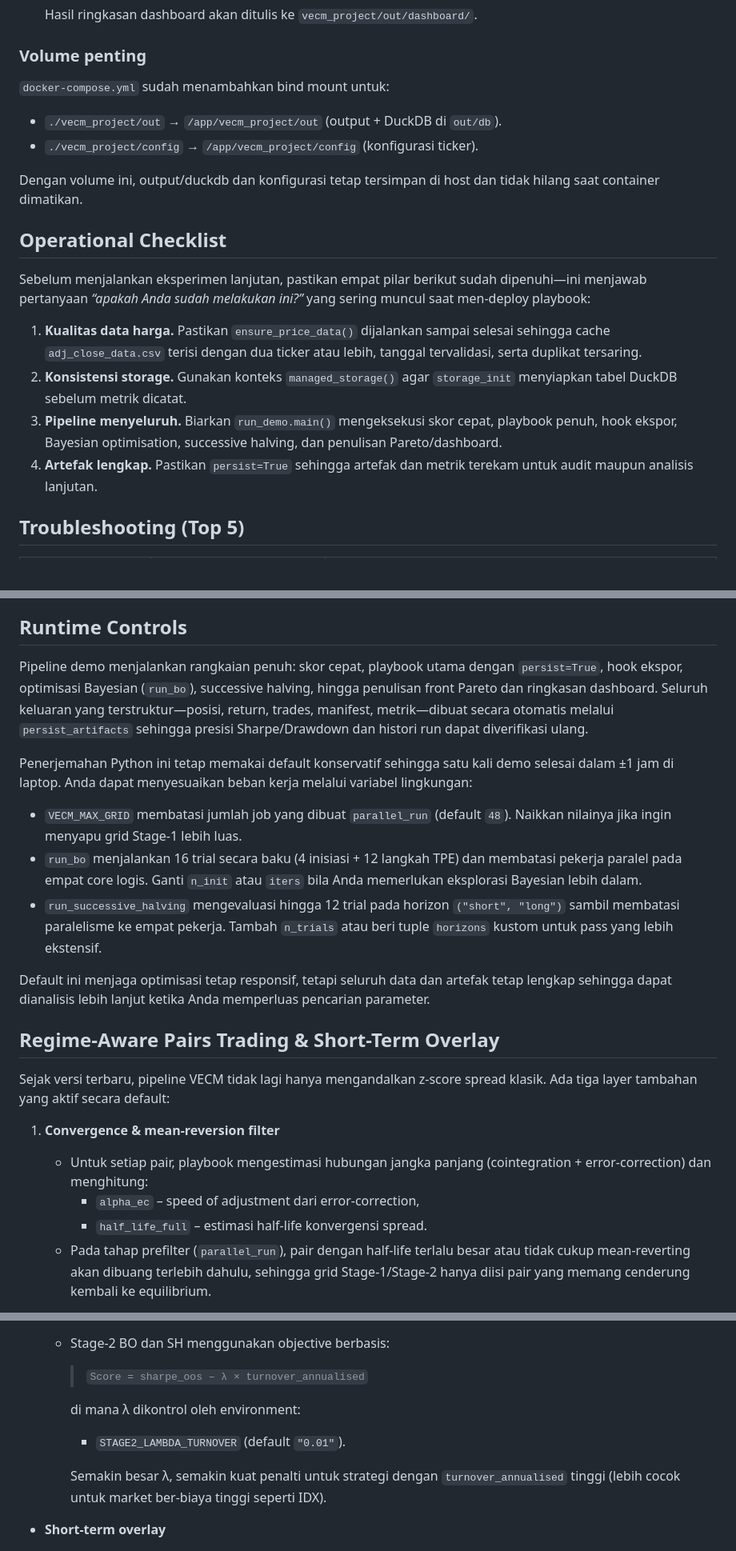
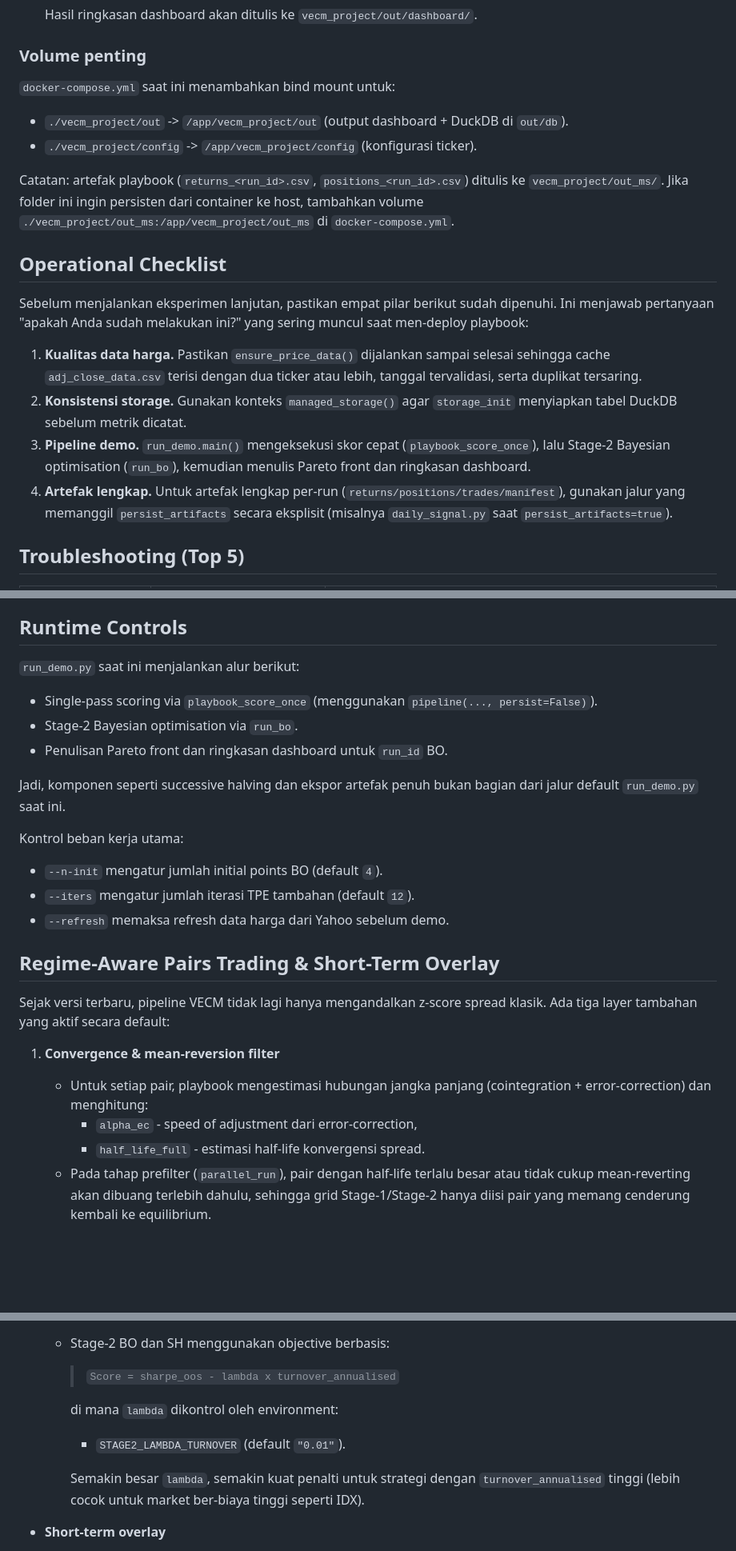
Before and after one commit to daju01/VECM, a Markdown page: README.md, 3 parts joined by grey strips. Shown at 80% size. GitHub-like rendering; blank space fills up the shorter version.

Commit message:
docs: align README with current pipeline behavior

```diff
--- a/README.md
+++ b/README.md
@@ -88,18 +89,20 @@ dan agregasi dashboard dapat dijalankan di container.
 
 ### Volume penting
 
-`docker-compose.yml` sudah menambahkan bind mount untuk:
+`docker-compose.yml` saat ini menambahkan bind mount untuk:
 
-* `./vecm_project/out` → `/app/vecm_project/out` (output + DuckDB di `out/db`).
-* `./vecm_project/config` → `/app/vecm_project/config` (konfigurasi ticker).
+* `./vecm_project/out` -> `/app/vecm_project/out` (output dashboard + DuckDB di `out/db`).
+* `./vecm_project/config` -> `/app/vecm_project/config` (konfigurasi ticker).
 
-Dengan volume ini, output/duckdb dan konfigurasi tetap tersimpan di host dan
-tidak hilang saat container dimatikan.
+Catatan: artefak playbook (`returns_<run_id>.csv`, `positions_<run_id>.csv`)
+ditulis ke `vecm_project/out_ms/`. Jika folder ini ingin persisten dari
+container ke host, tambahkan volume
+`./vecm_project/out_ms:/app/vecm_project/out_ms` di `docker-compose.yml`.
 
 ## Operational Checklist
 
 Sebelum menjalankan eksperimen lanjutan, pastikan empat pilar berikut sudah
-dipenuhi—ini menjawab pertanyaan _“apakah Anda sudah melakukan ini?”_ yang
+dipenuhi. Ini menjawab pertanyaan "apakah Anda sudah melakukan ini?" yang
 sering muncul saat men-deploy playbook:
 
 1. **Kualitas data harga.** Pastikan `ensure_price_data()` dijalankan sampai
@@ -107,11 +110,13 @@ sering muncul saat men-deploy playbook:
    lebih, tanggal tervalidasi, serta duplikat tersaring.
 2. **Konsistensi storage.** Gunakan konteks `managed_storage()` agar
    `storage_init` menyiapkan tabel DuckDB sebelum metrik dicatat.
-3. **Pipeline menyeluruh.** Biarkan `run_demo.main()` mengeksekusi skor cepat,
-   playbook penuh, hook ekspor, Bayesian optimisation, successive halving, dan
-   penulisan Pareto/dashboard.
-4. **Artefak lengkap.** Pastikan `persist=True` sehingga artefak dan metrik
-   terekam untuk audit maupun analisis lanjutan.
+3. **Pipeline demo.** `run_demo.main()` mengeksekusi skor cepat
+   (`playbook_score_once`), lalu Stage-2 Bayesian optimisation (`run_bo`),
+   kemudian menulis Pareto front dan ringkasan dashboard.
+4. **Artefak lengkap.** Untuk artefak lengkap per-run
+   (`returns/positions/trades/manifest`), gunakan jalur yang memanggil
+   `persist_artifacts` secara eksplisit (misalnya `daily_signal.py` saat
+   `persist_artifacts=true`).
 
 ## Troubleshooting (Top 5)
 
@@ -283,29 +288,20 @@ pembaruan data harga terlepas dari keberadaan cache lokal.
 
 ## Runtime Controls
 
-Pipeline demo menjalankan rangkaian penuh: skor cepat, playbook utama dengan
-`persist=True`, hook ekspor, optimisasi Bayesian (`run_bo`), successive halving,
-hingga penulisan front Pareto dan ringkasan dashboard. Seluruh keluaran yang
-terstruktur—posisi, return, trades, manifest, metrik—dibuat secara otomatis
-melalui `persist_artifacts` sehingga presisi Sharpe/Drawdown dan histori run
-dapat diverifikasi ulang.
+`run_demo.py` saat ini menjalankan alur berikut:
 
-Penerjemahan Python ini tetap memakai default konservatif sehingga satu kali
-demo selesai dalam ±1 jam di laptop. Anda dapat menyesuaikan beban kerja melalui
-variabel lingkungan:
+* Single-pass scoring via `playbook_score_once` (menggunakan `pipeline(..., persist=False)`).
+* Stage-2 Bayesian optimisation via `run_bo`.
+* Penulisan Pareto front dan ringkasan dashboard untuk `run_id` BO.
 
-* ``VECM_MAX_GRID`` membatasi jumlah job yang dibuat ``parallel_run``
-  (default ``48``). Naikkan nilainya jika ingin menyapu grid Stage-1 lebih luas.
-* ``run_bo`` menjalankan 16 trial secara baku (4 inisiasi + 12 langkah TPE) dan
-  membatasi pekerja paralel pada empat core logis. Ganti ``n_init`` atau
-  ``iters`` bila Anda memerlukan eksplorasi Bayesian lebih dalam.
-* ``run_successive_halving`` mengevaluasi hingga 12 trial pada horizon
-  ``("short", "long")`` sambil membatasi paralelisme ke empat pekerja. Tambah
-  ``n_trials`` atau beri tuple ``horizons`` kustom untuk pass yang lebih ekstensif.
+Jadi, komponen seperti successive halving dan ekspor artefak penuh bukan bagian
+dari jalur default `run_demo.py` saat ini.
 
-Default ini menjaga optimisasi tetap responsif, tetapi seluruh data dan artefak
-tetap lengkap sehingga dapat dianalisis lebih lanjut ketika Anda memperluas
-pencarian parameter.
+Kontrol beban kerja utama:
+
+* `--n-init` mengatur jumlah initial points BO (default `4`).
+* `--iters` mengatur jumlah iterasi TPE tambahan (default `12`).
+* `--refresh` memaksa refresh data harga dari Yahoo sebelum demo.
 
 ## Regime-Aware Pairs Trading & Short-Term Overlay
 
@@ -316,8 +312,8 @@ klasik. Ada tiga layer tambahan yang aktif secara default:
 
    - Untuk setiap pair, playbook mengestimasi hubungan jangka panjang
      (cointegration + error-correction) dan menghitung:
-       - `alpha_ec` – speed of adjustment dari error-correction,
-       - `half_life_full` – estimasi half-life konvergensi spread.
+       - `alpha_ec` - speed of adjustment dari error-correction,
+       - `half_life_full` - estimasi half-life konvergensi spread.
    - Pada tahap prefilter (`parallel_run`), pair dengan half-life terlalu besar
      atau tidak cukup mean-reverting akan dibuang terlebih dahulu, sehingga grid
      Stage-1/Stage-2 hanya diisi pair yang memang cenderung kembali ke
@@ -397,13 +393,13 @@ Beberapa parameter penting yang bisa diutak-atik:
       * `PLAYBOOK_FEE_SELL`.
   * Stage-2 BO dan SH menggunakan objective berbasis:
 
-    > `Score = sharpe_oos – λ × turnover_annualised`
+    > `Score = sharpe_oos - lambda x turnover_annualised`
 
-    di mana λ dikontrol oleh environment:
+    di mana `lambda` dikontrol oleh environment:
 
     * `STAGE2_LAMBDA_TURNOVER` (default `"0.01"`).
 
-    Semakin besar λ, semakin kuat penalti untuk strategi dengan
+    Semakin besar `lambda`, semakin kuat penalti untuk strategi dengan
     `turnover_annualised` tinggi (lebih cocok untuk market ber-biaya tinggi
     seperti IDX).
 
```
Also changed, not shown: other parts of README.md (+25 -24 lines).
